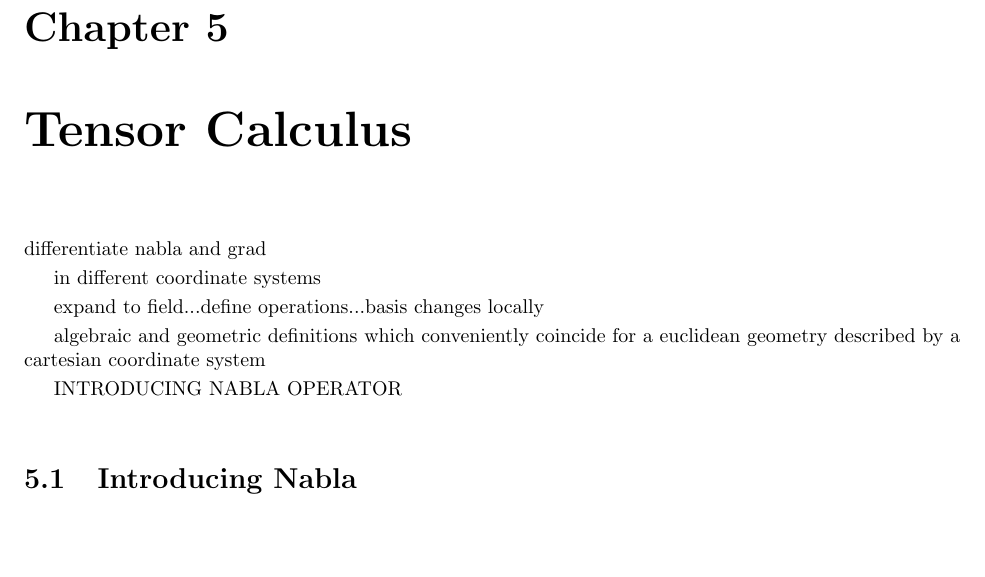
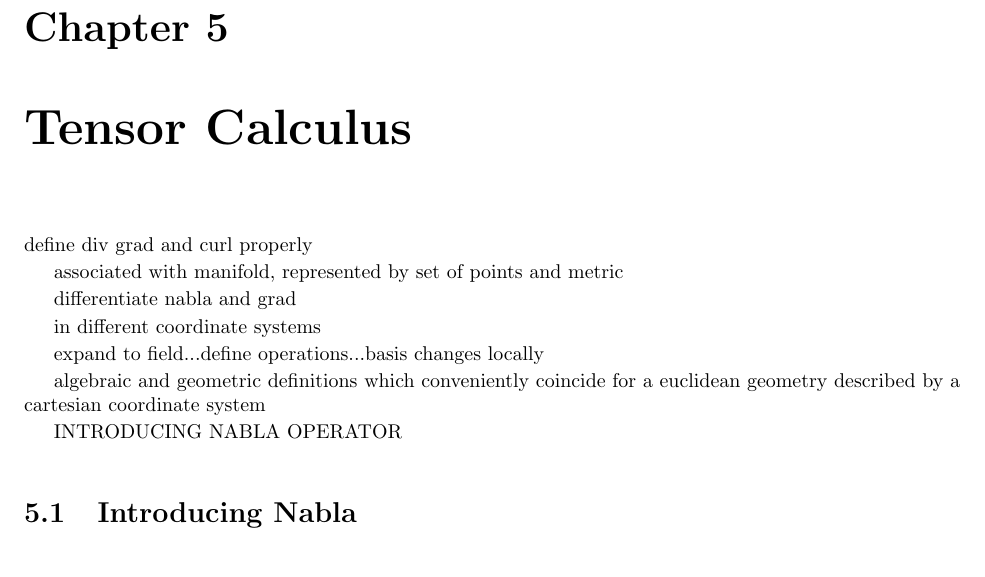
Before and after one commit to ashtonvcole/Ashton-s-Notes, a LaTeX thesis (Tensor Bible/Tensor Bible.tex, which reads Tensor Bible/tensor_calculus.tex): part of page 29 of 49, cut so that both start at the same text. Compiled offline with pdfLaTeX.

Commit message:
Nuances for div grad curl

```diff
--- a/Tensor Bible/tensor_calculus.tex
+++ b/Tensor Bible/tensor_calculus.tex
@@ -2,6 +2,10 @@
 \label{chapter:Tensor-Calculus}
 
 %&& a &= b & \text{Proof \ref{proof:}} \label{equation:}
+
+define div grad and curl properly
+
+associated with manifold, represented by set of points and metric
 
 differentiate nabla and grad
 
```
Also changed, not shown: Tensor Bible/Tensor Bible.pdf.
